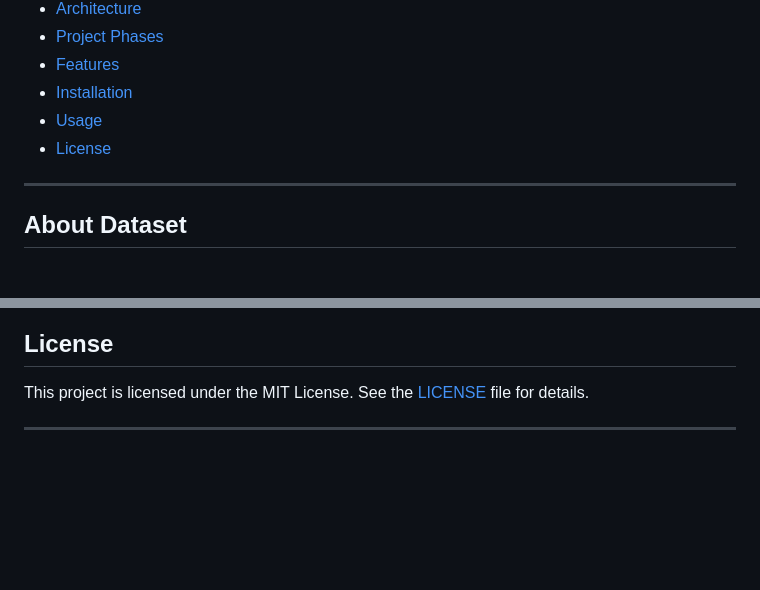
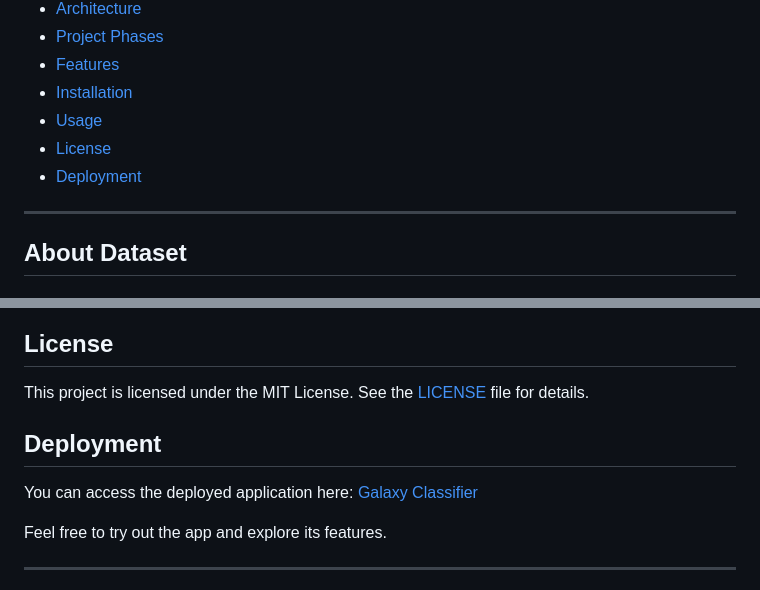
Before and after one commit to atul-maurya-30/galaxy, a Markdown page: README.md, 2 parts joined by grey strips. Rendered like a GitHub page; blank space fills up the shorter version.

Commit message:
adding web site link

```diff
--- a/README.md
+++ b/README.md
@@ -23,6 +23,7 @@ ___
 - [Installation](#installation)
 - [Usage](#usage)
 - [License](#license)
+- [Deployment](#deployment)
 
 ---
 
@@ -219,6 +220,12 @@ ___
 
    This project is licensed under the MIT License. See the [LICENSE](LICENSE) file for details.
 
+## Deployment
+
+You can access the deployed application here: [Galaxy Classifier](https://galaxy-classifier.onrender.com)
+
+Feel free to try out the app and explore its features.
+
 ---
 
 Thank you for exploring the Galaxy Classification Project! We hope this project provides valuable insights into galaxy classification using machine learning. For any questions or contributions, please feel free to reach out.
```
